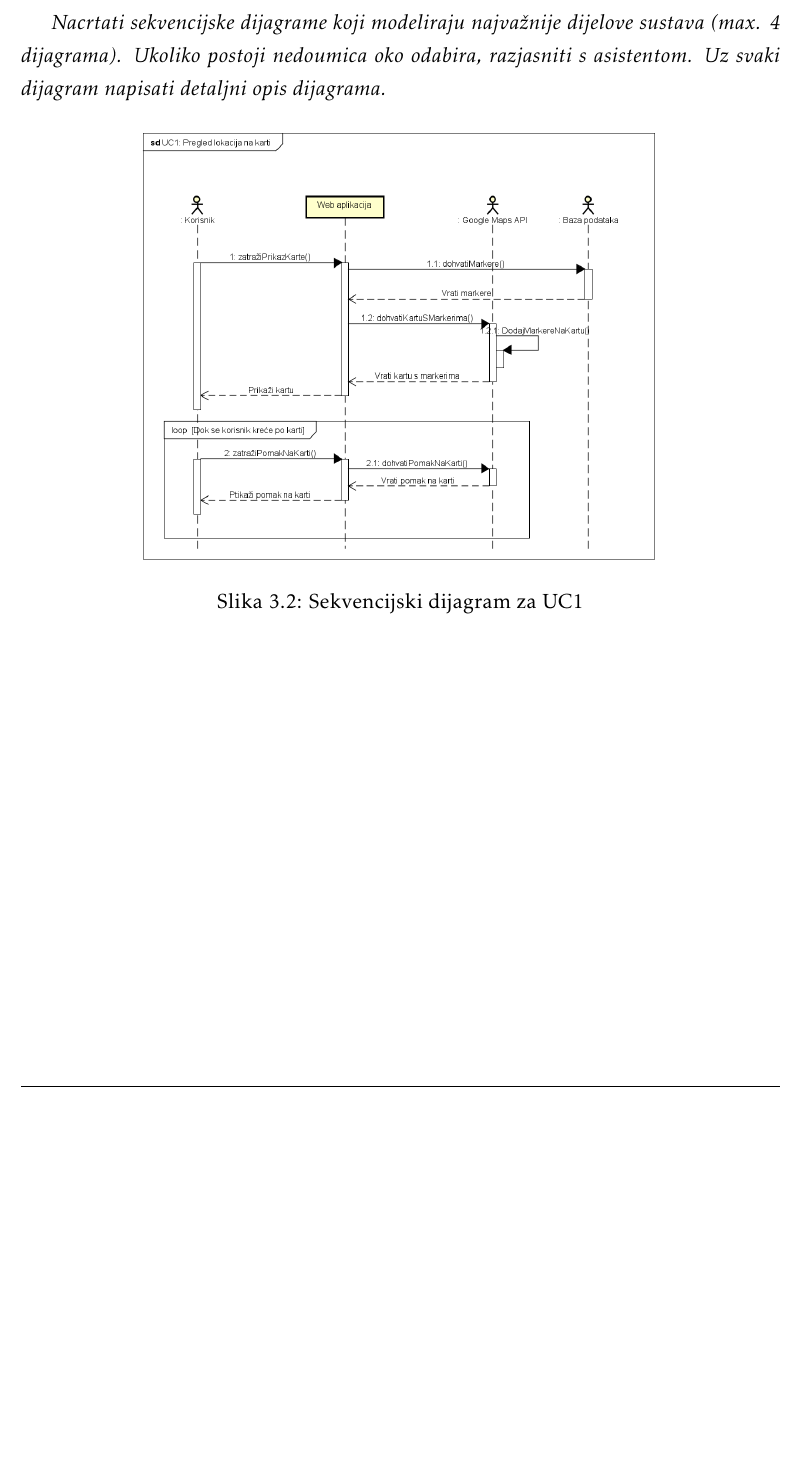
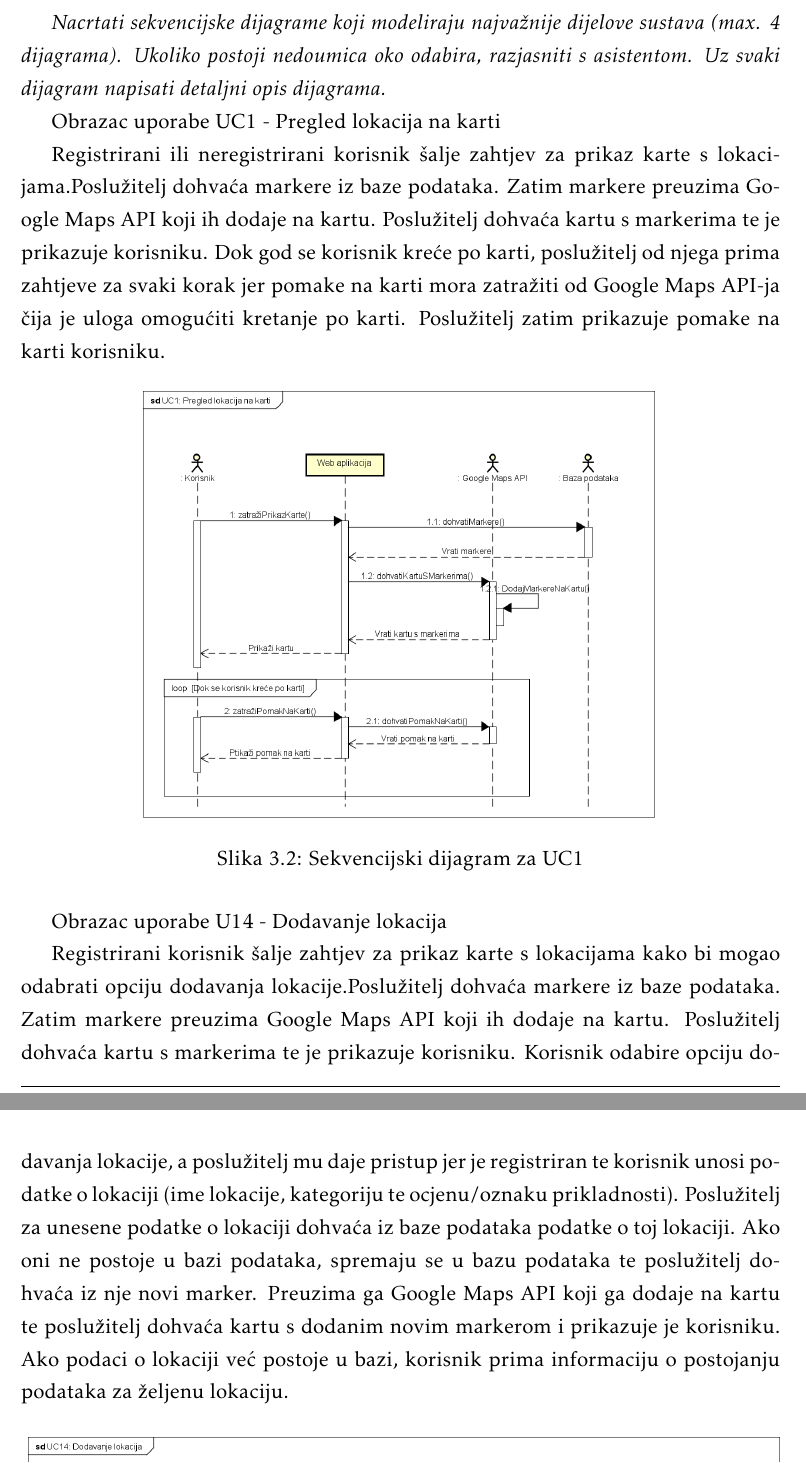
Before and after one commit to bmedvedec/DogFriendly, a LaTeX document (dokumentacija/PROGI_ProjektnaDokumentacija.tex, which reads dokumentacija/Specifikacija_programske_potpore.tex): part of page 21 of 43 before the commit and two parts of pages 21 and 22 of 43 after it, the two joined at a grey line, cut so that both start at the same text, the shorter picture padded with empty space. Compiled offline with pdfLaTeX.

Commit message:
Dodani opisi sekvencijskih dijagrama

```diff
--- a/dokumentacija/Specifikacija_programske_potpore.tex
+++ b/dokumentacija/Specifikacija_programske_potpore.tex
@@ -547,12 +547,30 @@
 				\textbf{\textit{dio 1. revizije}}\\
 
 				\textit{Nacrtati sekvencijske dijagrame koji modeliraju najvažnije dijelove sustava (max. 4 dijagrama). Ukoliko postoji nedoumica oko odabira, razjasniti s asistentom. Uz svaki dijagram napisati detaljni opis dijagrama.}
+
+				Obrazac uporabe UC1 - Pregled lokacija na karti
+
+				Registrirani ili neregistrirani korisnik šalje zahtjev za prikaz karte s lokacijama.Poslužitelj dohvaća markere iz baze podataka.
+				Zatim markere preuzima Google Maps API koji ih dodaje na kartu. Poslužitelj dohvaća kartu s markerima te je prikazuje korisniku.
+				Dok god se korisnik kreće po karti, poslužitelj od njega prima zahtjeve za svaki korak jer pomake na karti mora zatražiti od
+				Google Maps API-ja čija je uloga omogućiti kretanje po karti. Poslužitelj zatim prikazuje pomake na karti korisniku.
+
 				\begin{figure}[H]
 					\includegraphics[scale=0.4]{slike/SekvencijskiDijagram1.png}
 					\centering
 					\caption{Sekvencijski dijagram za UC1}
 					\label{fig:promjene}
 				\end{figure}
+
+				Obrazac uporabe U14 - Dodavanje lokacija
+
+				Registrirani korisnik šalje zahtjev za prikaz karte s lokacijama kako bi mogao odabrati opciju dodavanja lokacije.Poslužitelj dohvaća markere iz baze podataka.
+				Zatim markere preuzima Google Maps API koji ih dodaje na kartu. Poslužitelj dohvaća kartu s markerima te je prikazuje korisniku. Korisnik odabire opciju dodavanja
+				lokacije, a poslužitelj mu daje pristup jer je registriran te korisnik unosi podatke o lokaciji (ime lokacije, kategoriju te ocjenu/oznaku prikladnosti). Poslužitelj
+				za unesene podatke o lokaciji dohvaća iz baze podataka podatke o toj lokaciji. Ako oni ne postoje u bazi podataka, spremaju se u bazu podataka te poslužitelj dohvaća
+				iz nje novi marker. Preuzima ga Google Maps API koji ga dodaje na kartu te poslužitelj dohvaća kartu s dodanim novim markerom i prikazuje je korisniku. Ako podaci o
+				lokaciji već postoje u bazi, korisnik prima informaciju o postojanju podataka za željenu lokaciju.
+
 				\begin{figure}[H]
 					\includegraphics[scale=0.4]{slike/SekvencijskiDijagram2.png}
 					\centering
```
